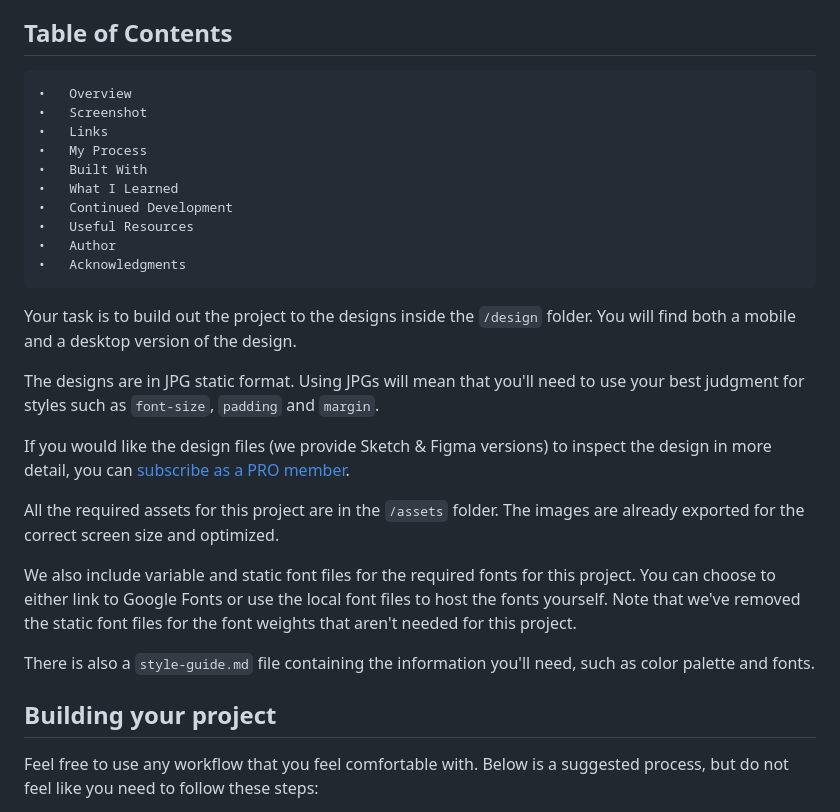
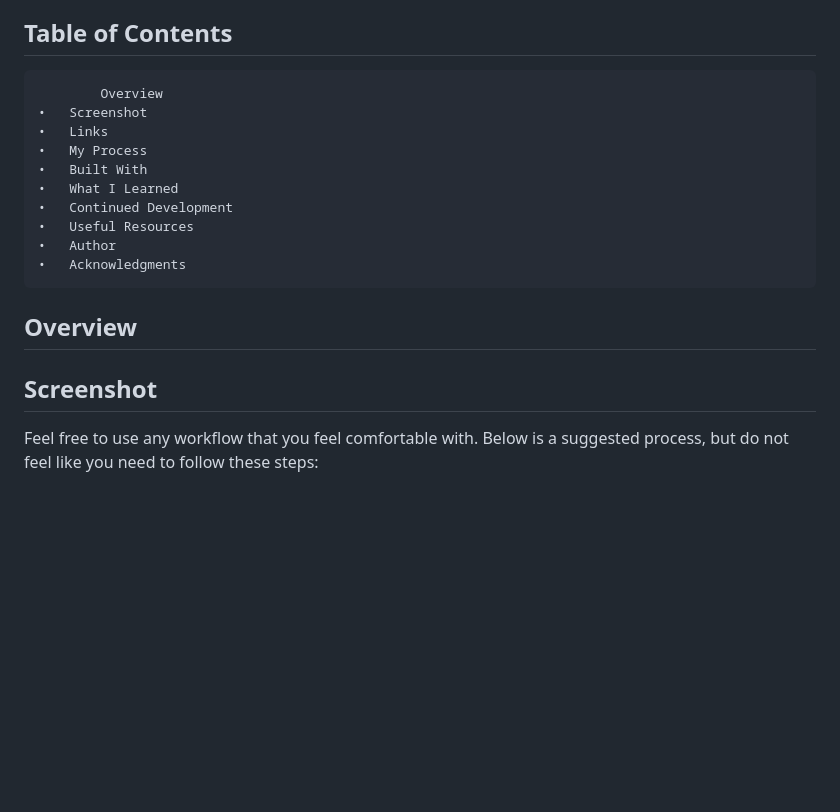
Before and after one commit to RedGh0st1/Recipe-page-main, a Markdown page: README.md, the part around the change. GitHub-like rendering; blank space fills up the shorter version.

```diff
--- a/README.md
+++ b/README.md
@@ -11,7 +11,7 @@ This is my solution to the [Frontend Mentor](https://www.frontendmentor.io) chal
 
 ## Table of Contents
 
-	•	Overview
+	        Overview
 	•	Screenshot
 	•	Links
 	•	My Process
@@ -22,19 +22,11 @@ This is my solution to the [Frontend Mentor](https://www.frontendmentor.io) chal
 	•	Author
 	•	Acknowledgments
 
-Your task is to build out the project to the designs inside the `/design` folder. You will find both a mobile and a desktop version of the design.
 
-The designs are in JPG static format. Using JPGs will mean that you'll need to use your best judgment for styles such as `font-size`, `padding` and `margin`.
 
-If you would like the design files (we provide Sketch & Figma versions) to inspect the design in more detail, you can [subscribe as a PRO member](https://www.frontendmentor.io/pro).
+## Overview
 
-All the required assets for this project are in the `/assets` folder. The images are already exported for the correct screen size and optimized.
-
-We also include variable and static font files for the required fonts for this project. You can choose to either link to Google Fonts or use the local font files to host the fonts yourself. Note that we've removed the static font files for the font weights that aren't needed for this project.
-
-There is also a `style-guide.md` file containing the information you'll need, such as color palette and fonts.
-
-## Building your project
+## Screenshot
 
 Feel free to use any workflow that you feel comfortable with. Below is a suggested process, but do not feel like you need to follow these steps:
 
```
